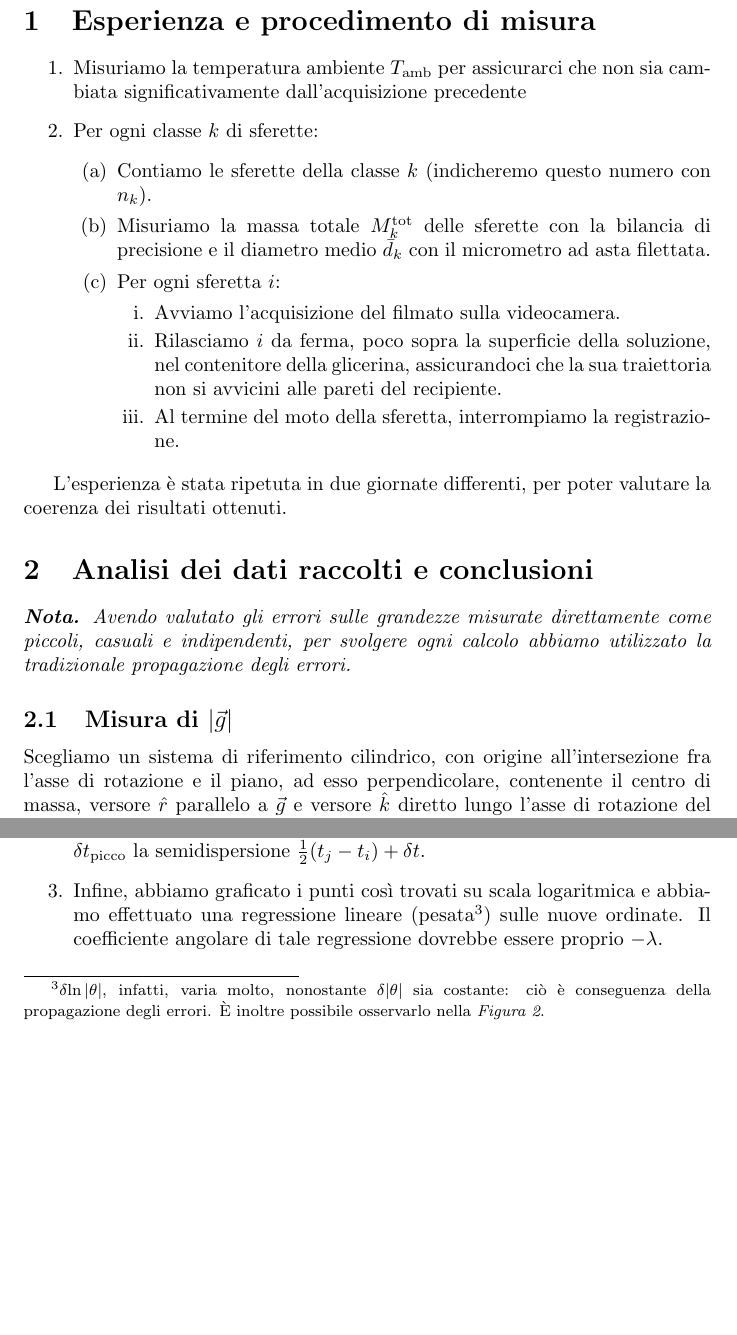
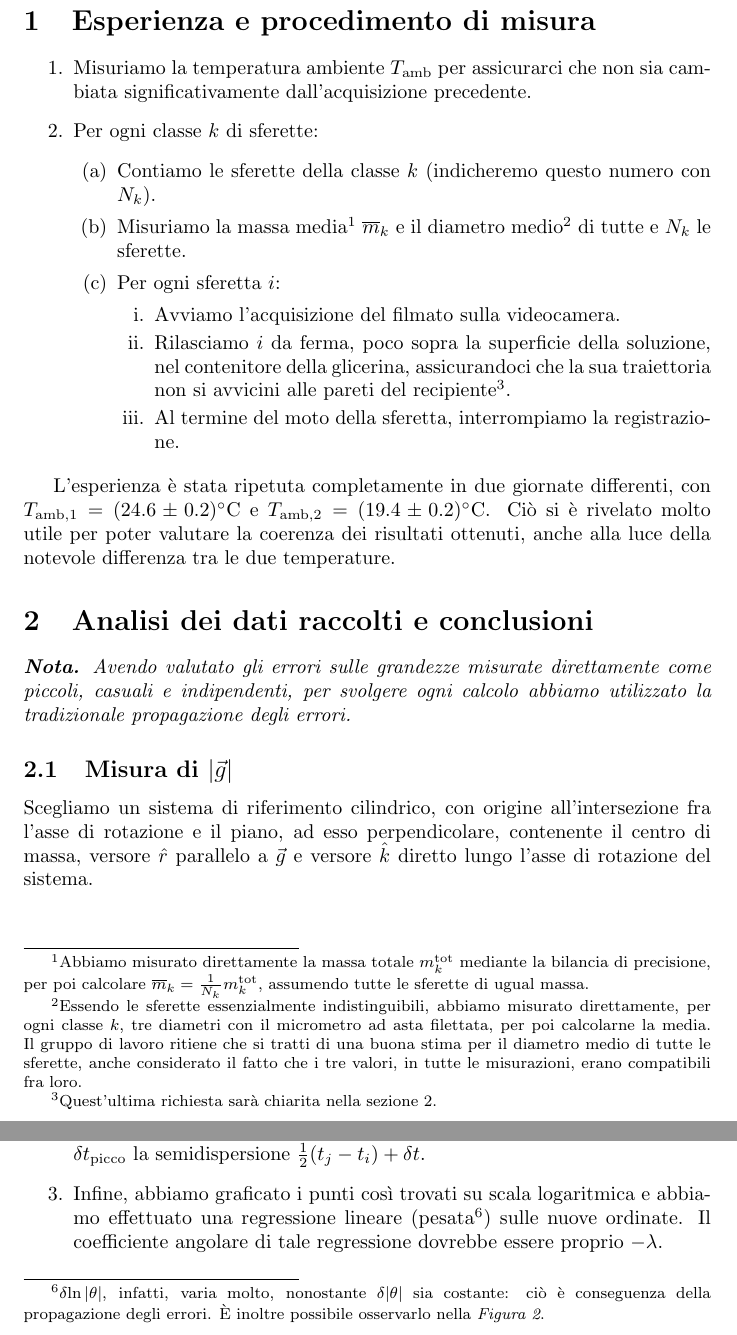
Before and after one commit to RBerga06/unipr-clt-fisica, a LaTeX paper (lab1/r09-glicerine/relazione.tex): two parts of pages 2 and 7 of 8, joined at a grey line, cut so that both start at the same text, the shorter picture padded with empty space. Compiled offline with pdfLaTeX.

Commit message:
Esperienza e procedimento di misura

```diff
--- a/lab1/r09-glicerine/relazione.tex
+++ b/lab1/r09-glicerine/relazione.tex
@@ -88,17 +88,27 @@
 
 \begin{enumerate}
   \item Misuriamo la temperatura ambiente $T_\text{amb}$ per assicurarci
-    che non sia cambiata significativamente dall'acquisizione precedente
+    che non sia cambiata significativamente dall'acquisizione precedente.
   \item Per ogni classe $k$ di sferette:
   \begin{enumerate}
     \item
       Contiamo le sferette della classe $k$ (indicheremo questo numero
-      con $n_k$).
+      con $N_k$).
     \item
-      Misuriamo la massa totale $M^\text{tot}_k$ delle sferette
-      con la bilancia di precisione e il diametro medio $\bar{d}_k$ con
-      il micrometro ad asta filettata.
-      % TODO: Spiegare che le masse e i diametri sono tutti molto simili
+      Misuriamo la massa media\footnote{
+        Abbiamo misurato direttamente la massa totale $m_k^\text{tot}$
+        mediante la bilancia di precisione, per poi calcolare
+        $\overline{m}_k = \frac{1}{N_k} m_k^\text{tot}$,
+        assumendo tutte le sferette di ugual massa.
+      } $\overline{m}_k$ e il diametro medio\footnote{
+        Essendo le sferette essenzialmente indistinguibili, abbiamo
+        misurato direttamente, per ogni classe $k$, tre diametri con
+        il micrometro ad asta filettata, per poi calcolarne la media.
+        Il gruppo di lavoro ritiene che si tratti di una buona stima
+        per il diametro medio di tutte le sferette, anche considerato
+        il fatto che i tre valori, in tutte le misurazioni, erano
+        compatibili fra loro.
+      } di tutte e $N_k$ le sferette.
     \item Per ogni sferetta $i$:
     \begin{enumerate}
       \item
@@ -106,15 +116,21 @@
       \item
         Rilasciamo $i$ da ferma, poco sopra la superficie della soluzione,
         nel contenitore della glicerina, assicurandoci che la sua traiettoria
-        non si avvicini alle pareti del recipiente.
+        non si avvicini alle pareti del recipiente\footnote{
+          Quest'ultima richiesta sarà chiarita nella sezione 2.
+        }.
       \item
         Al termine del moto della sferetta, interrompiamo la registrazione.
     \end{enumerate}
   \end{enumerate}
 \end{enumerate}
 
-L'esperienza è stata ripetuta in due giornate differenti,
-per poter valutare la coerenza dei risultati ottenuti.
+L'esperienza è stata ripetuta completamente in due giornate differenti,
+con $T_{\text{amb},1} = (24.6\pm0.2)\unit{\degree C}$
+e $T_{\text{amb},2} = (19.4\pm0.2)\unit{\degree C}$.
+Ciò si è rivelato molto utile per poter valutare la
+coerenza dei risultati ottenuti, anche alla luce della
+notevole differenza tra le due temperature.
 
 
 \section{Analisi dei dati raccolti e conclusioni}
```
Also changed, not shown: lab1/r09-glicerine/relazione.pdf, lab1/r09-glicerine/relazione.tex (2 more changed lines).
